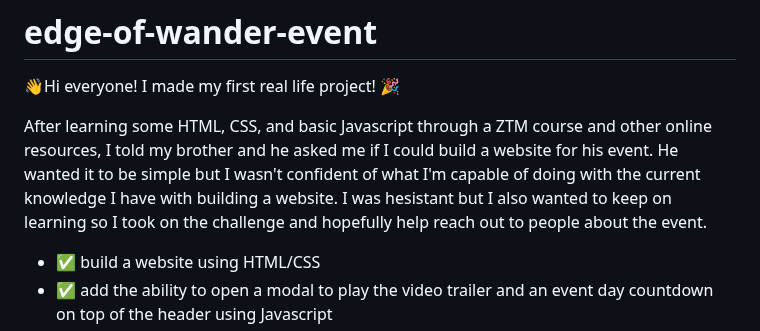
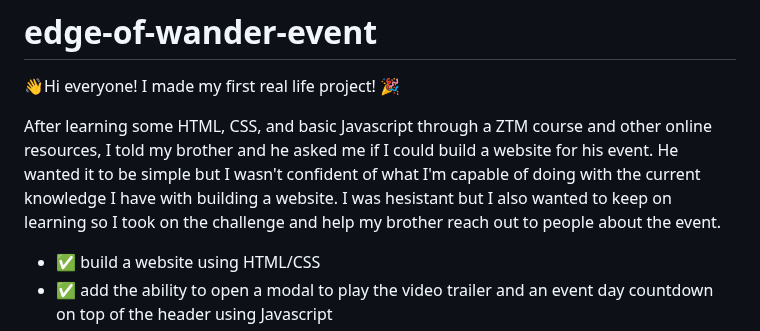
Before and after one commit to 90ssaballa/edge-of-wander-event, a Markdown page: README.md, the part around the change. GitHub-like rendering.

```diff
--- a/README.md
+++ b/README.md
@@ -3,7 +3,7 @@
 👋Hi everyone! I made my first real life project! 🎉
 
 After learning some HTML, CSS, and basic Javascript through a ZTM course and other online resources, I told my brother and he asked me if I could build a website for his event.
-He wanted it to be simple but I wasn't confident of what I'm capable of doing with the current knowledge I have with building a website. I was hesistant but I also wanted to keep on learning so I took on the challenge and hopefully help reach out to people about the event.
+He wanted it to be simple but I wasn't confident of what I'm capable of doing with the current knowledge I have with building a website. I was hesistant but I also wanted to keep on learning so I took on the challenge and help my brother reach out to people about the event.
 
 <ul>
   <li>✅ build a website using HTML/CSS</li>
```
